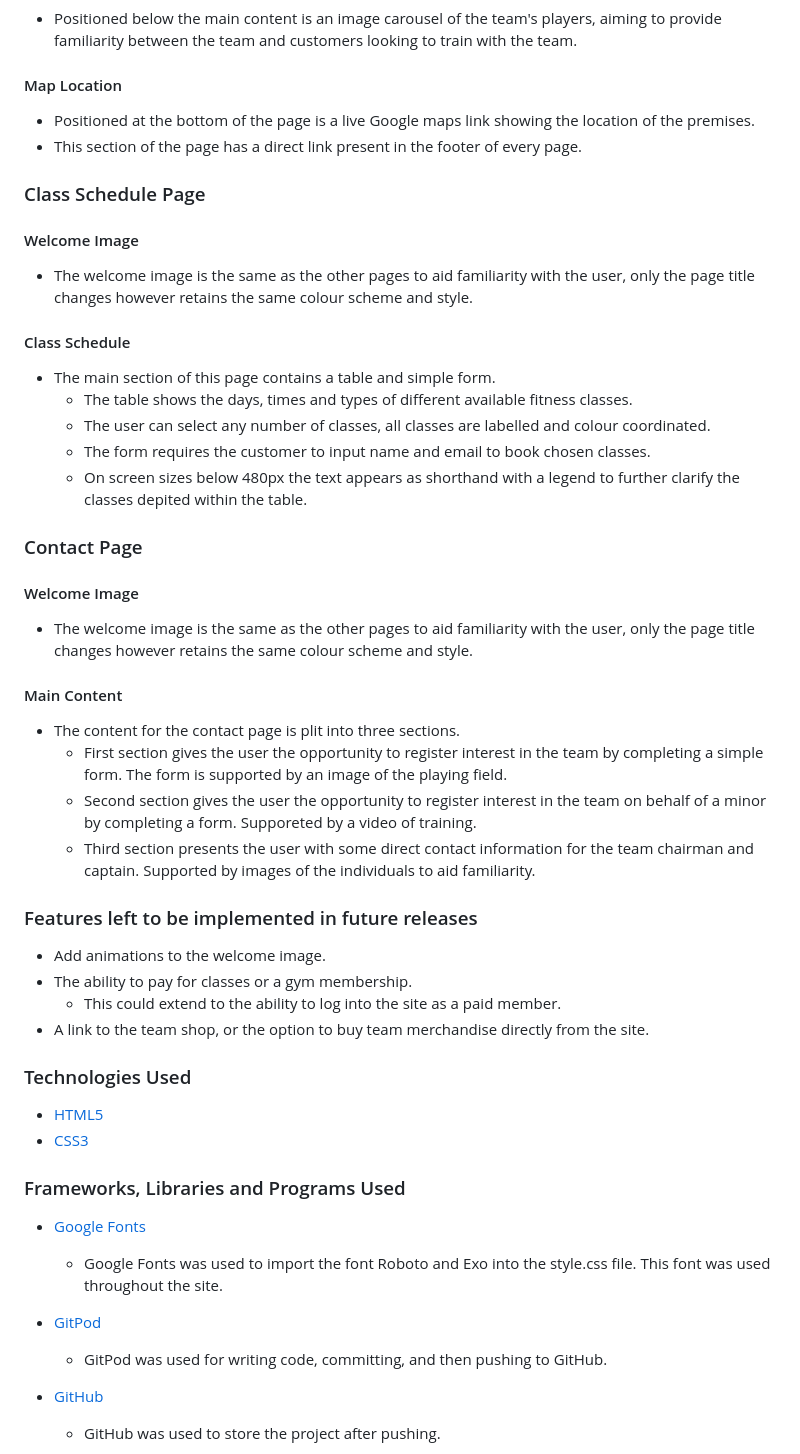
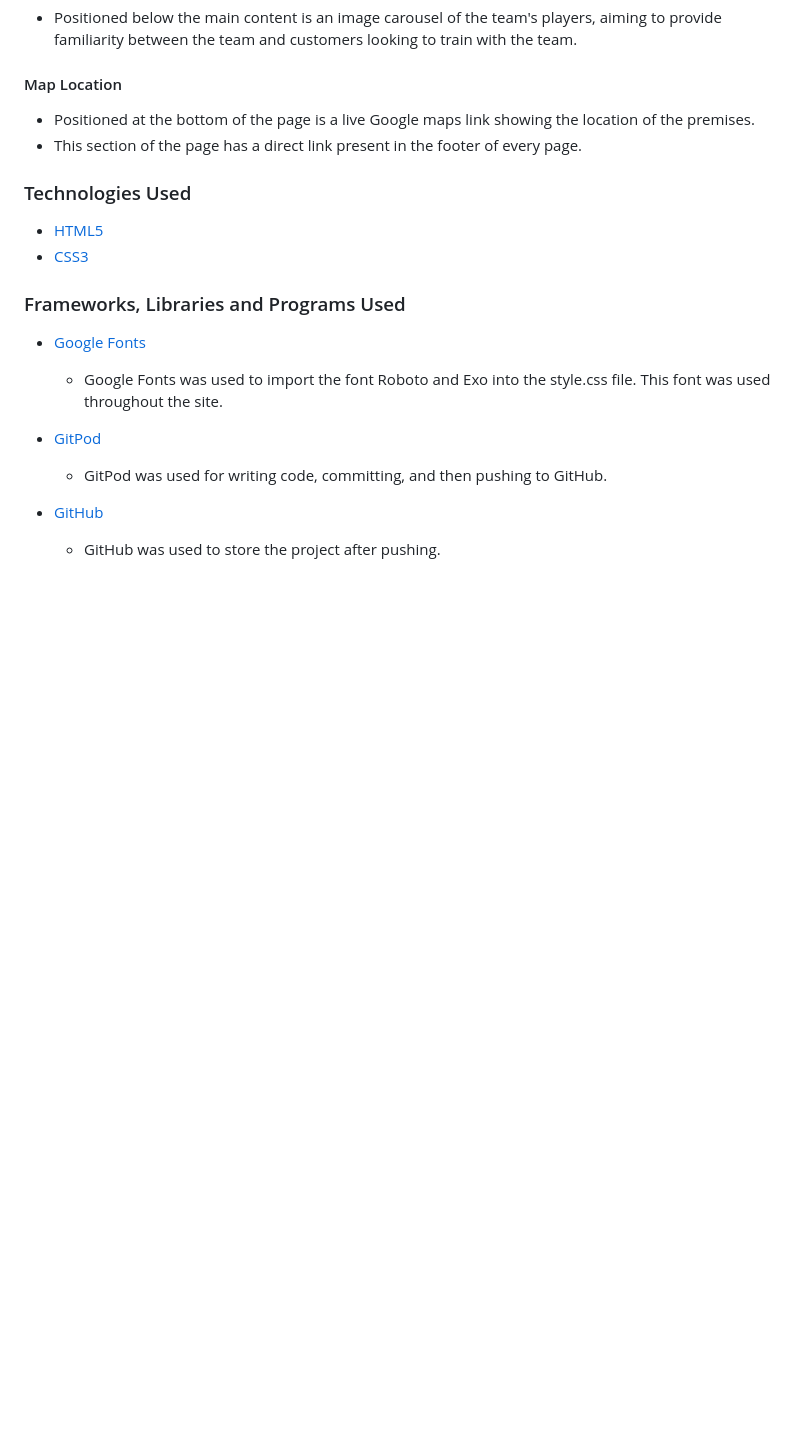
Before and after one commit to johnnycockerill/milestone-project-2, a Markdown page: README.md, the part around the change printed below. Rendered like a GitHub page; blank space fills up the shorter version.

```diff
--- a/README.md
+++ b/README.md
@@ -136,40 +124,6 @@ The main font used in the site is Roboto, with Exo as the fallback font in case
 
 - Positioned at the bottom of the page is a live Google maps link showing the location of the premises.
 - This section of the page has a direct link present in the footer of every page.
-
-### Class Schedule Page
-
-#### Welcome Image
-
-- The welcome image is the same as the other pages to aid familiarity with the user, only the page title changes however retains the same colour scheme and style.
-
-#### Class Schedule
-
-- The main section of this page contains a table and simple form.
-    - The table shows the days, times and types of different available fitness classes.
-    - The user can select any number of classes, all classes are labelled and colour coordinated.
-    - The form requires the customer to input name and email to book chosen classes.
-    - On screen sizes below 480px the text appears as shorthand with a legend to further clarify the classes depited within the table.
-
-### Contact Page
-
-#### Welcome Image
-
-- The welcome image is the same as the other pages to aid familiarity with the user, only the page title changes however retains the same colour scheme and style.
-
-#### Main Content
-
-- The content for the contact page is plit into three sections.
-    - First section gives the user the opportunity to register interest in the team by completing a simple form.  The form is supported by an image of the playing field.
-    - Second section gives the user the opportunity to register interest in the team on behalf of a minor by completing a form.  Supporeted by a video of training.
-    - Third section presents the user with some direct contact information for the team chairman and captain.  Supported by images of the individuals to aid familiarity.
-
-### Features left to be implemented in future releases
-
-- Add animations to the welcome image.
-- The ability to pay for classes or a gym membership.
-    - This could extend to the ability to log into the site as a paid member.
-- A link to the team shop, or the option to buy team merchandise directly from the site.
 
 ### Technologies Used
 
```
Also changed, not shown: other parts of README.md (+17 -29 lines), assets/images/screenshot.JPG (added), 1 other file.
